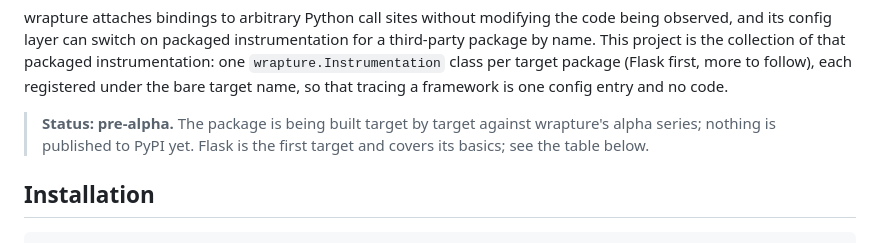
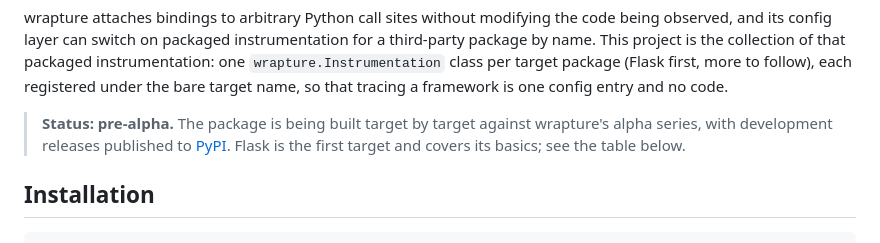
Before and after one commit to GrahamDumpleton/wrapture-instrumentation, a Markdown page: README.md, the part around the change. Rendered like a GitHub page.

Commit message:
Note in the README that development releases are on PyPI.

```diff
--- a/README.md
+++ b/README.md
@@ -12,8 +12,9 @@ more to follow), each registered under the bare target name, so that
 tracing a framework is one config entry and no code.
 
 > **Status: pre-alpha.** The package is being built target by target
-> against wrapture's alpha series; nothing is published to PyPI yet.
-> Flask is the first target and covers its basics; see the table below.
+> against wrapture's alpha series, with development releases published
+> to [PyPI](https://pypi.org/project/wrapture-instrumentation/). Flask
+> is the first target and covers its basics; see the table below.
 
 ## Installation
 
```
